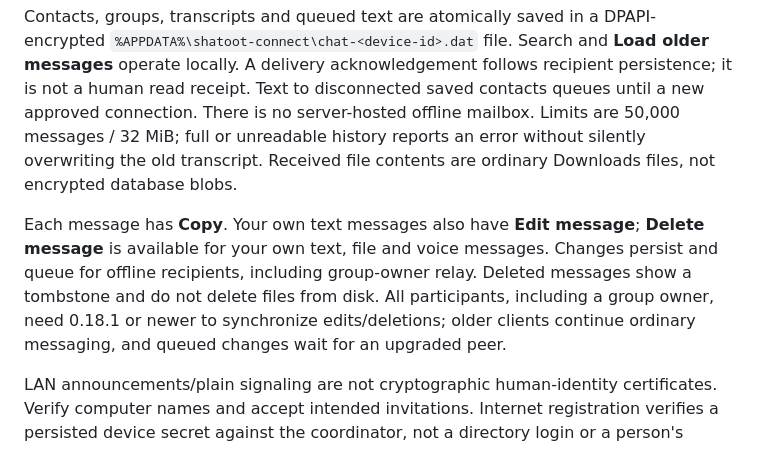
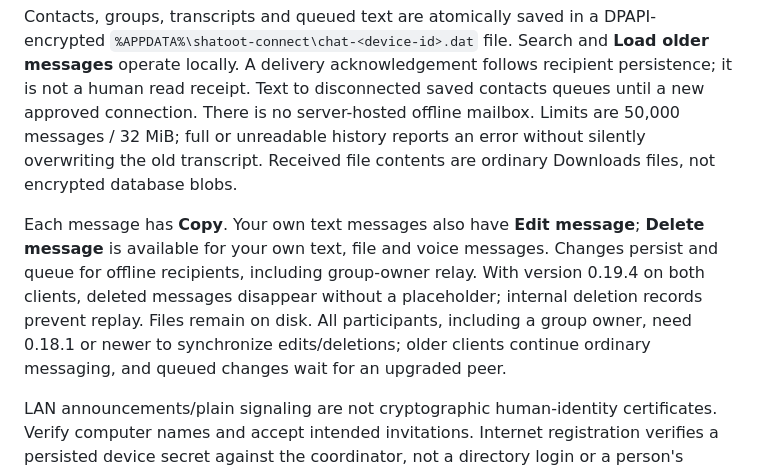
Before and after one commit to tyeety/shatoot-connect, a Markdown page: README.md, the part around the change. Rendered like a GitHub page.

Commit message:
Docs: clarify deletion visibility on updated peers [skip ci]

```diff
--- a/README.md
+++ b/README.md
@@ -85,7 +85,7 @@ A separate reliable WebRTC data connection carries messages/files. The coordinat
 
 Contacts, groups, transcripts and queued text are atomically saved in a DPAPI-encrypted `%APPDATA%\shatoot-connect\chat-<device-id>.dat` file. Search and **Load older messages** operate locally. A delivery acknowledgement follows recipient persistence; it is not a human read receipt. Text to disconnected saved contacts queues until a new approved connection. There is no server-hosted offline mailbox. Limits are 50,000 messages / 32 MiB; full or unreadable history reports an error without silently overwriting the old transcript. Received file contents are ordinary Downloads files, not encrypted database blobs.
 
-Each message has **Copy**. Your own text messages also have **Edit message**; **Delete message** is available for your own text, file and voice messages. Changes persist and queue for offline recipients, including group-owner relay. Deleted messages show a tombstone and do not delete files from disk. All participants, including a group owner, need 0.18.1 or newer to synchronize edits/deletions; older clients continue ordinary messaging, and queued changes wait for an upgraded peer.
+Each message has **Copy**. Your own text messages also have **Edit message**; **Delete message** is available for your own text, file and voice messages. Changes persist and queue for offline recipients, including group-owner relay. With version 0.19.4 on both clients, deleted messages disappear without a placeholder; internal deletion records prevent replay. Files remain on disk. All participants, including a group owner, need 0.18.1 or newer to synchronize edits/deletions; older clients continue ordinary messaging, and queued changes wait for an upgraded peer.
 
 LAN announcements/plain signaling are not cryptographic human-identity certificates. Verify computer names and accept intended invitations. Internet registration verifies a persisted device secret against the coordinator, not a directory login or a person's identity. Names/text are rendered as text, never executable HTML.
 
```
